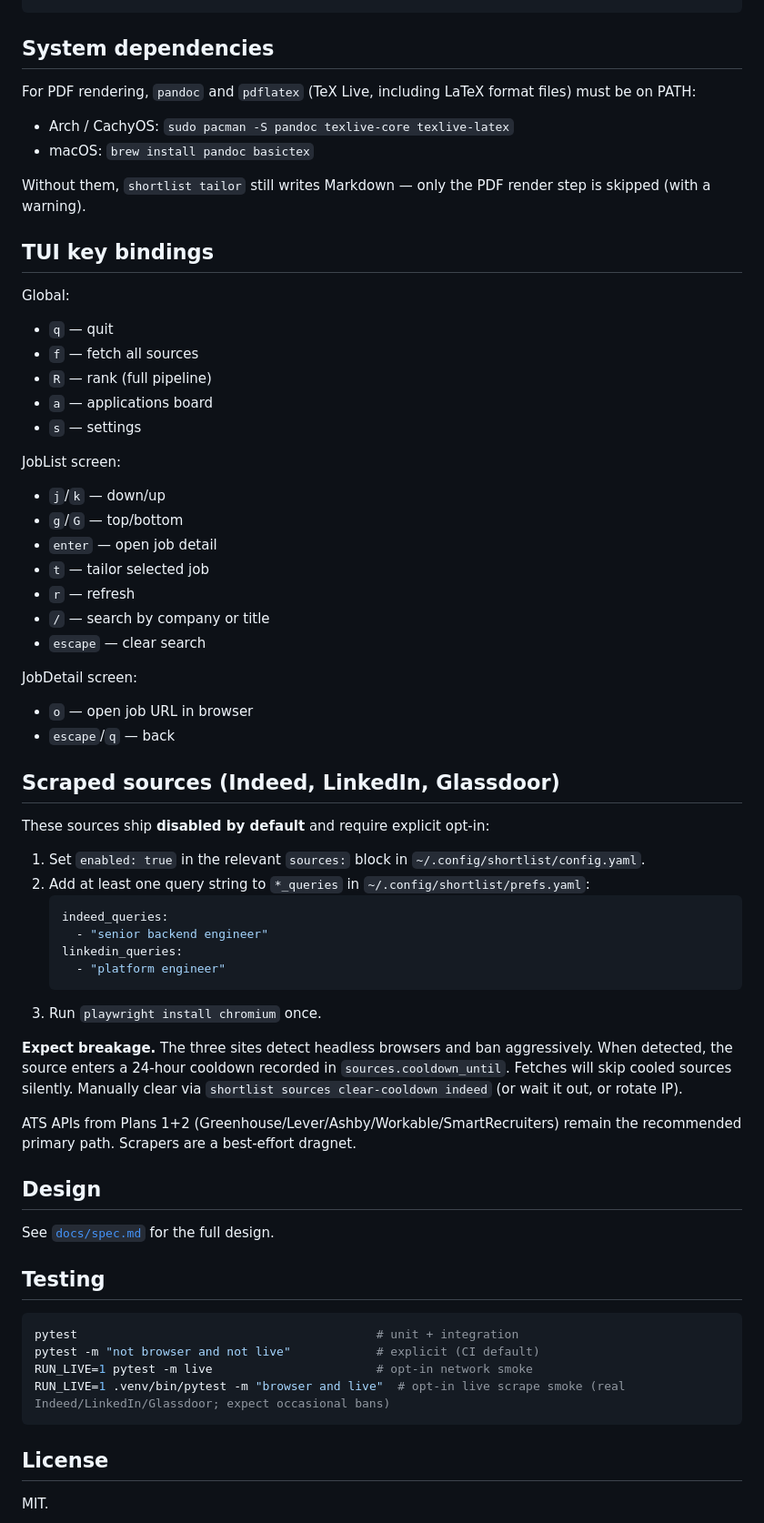
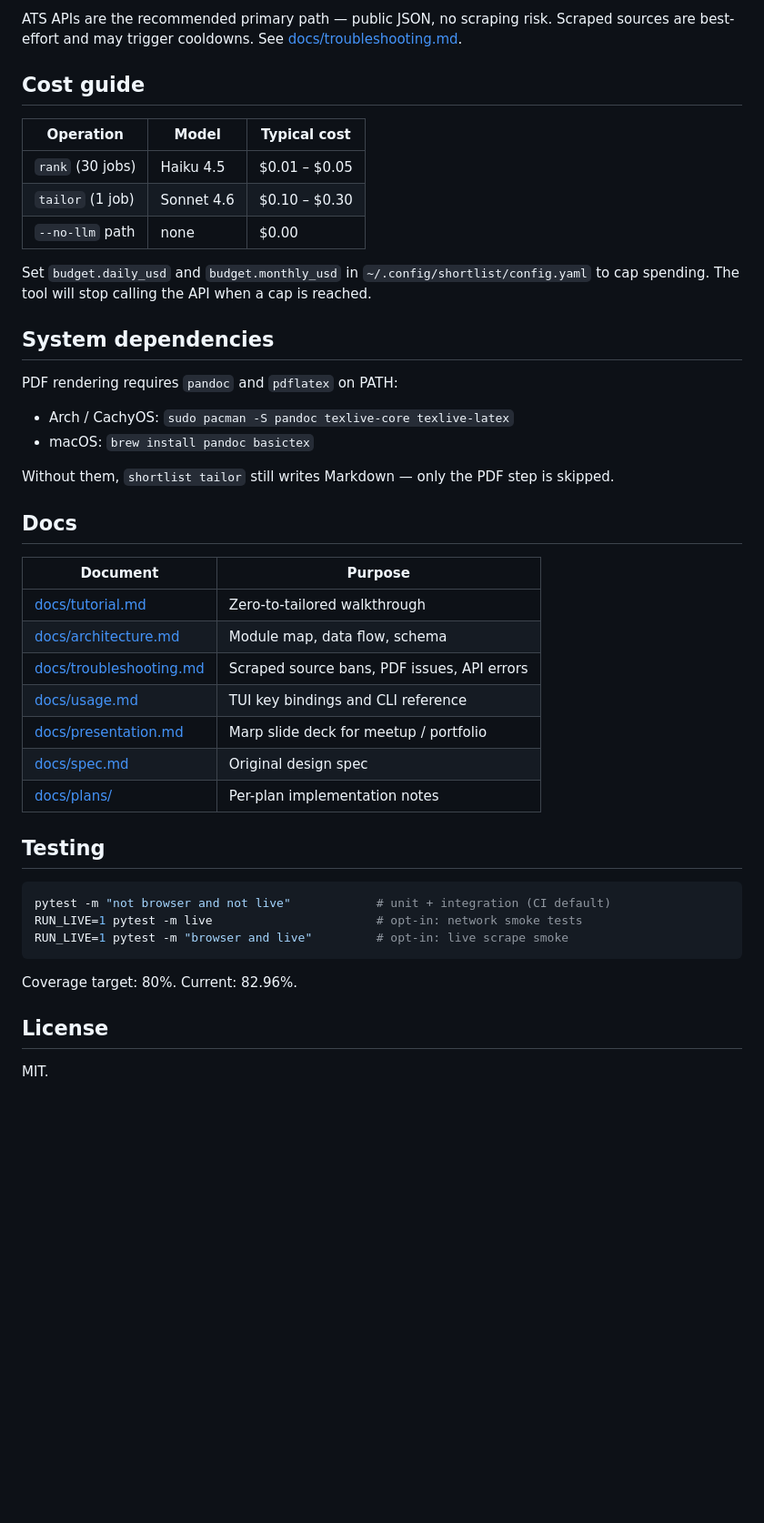
Before and after one commit to digitalseraph/shortlist, a Markdown page: README.md, the part around one of its changes. Shown at 91% size. Rendered like a GitHub page; blank space fills up the shorter version.

````diff
--- a/README.md
+++ b/README.md
@@ -50,70 +70,47 @@ shortlist fetch                   # now includes HN + RemoteOK + your RSS feeds
+ATS APIs are the recommended primary path — public JSON, no scraping risk. Scraped sources are
+best-effort and may trigger cooldowns. See [docs/troubleshooting.md](docs/troubleshooting.md).
+
+## Cost guide
+
+| Operation | Model | Typical cost |
+|-----------|-------|-------------|
+| `rank` (30 jobs) | Haiku 4.5 | $0.01 – $0.05 |
+| `tailor` (1 job) | Sonnet 4.6 | $0.10 – $0.30 |
+| `--no-llm` path | none | $0.00 |
+
+Set `budget.daily_usd` and `budget.monthly_usd` in `~/.config/shortlist/config.yaml` to cap
+spending. The tool will stop calling the API when a cap is reached.
 
 ## System dependencies
 
-For PDF rendering, `pandoc` and `pdflatex` (TeX Live, including LaTeX format files) must be on PATH:
+PDF rendering requires `pandoc` and `pdflatex` on PATH:
 
 - Arch / CachyOS: `sudo pacman -S pandoc texlive-core texlive-latex`
 - macOS: `brew install pandoc basictex`
 
-Without them, `shortlist tailor` still writes Markdown — only the PDF render step is skipped (with a warning).
+Without them, `shortlist tailor` still writes Markdown — only the PDF step is skipped.
 
-## TUI key bindings
+## Docs
 
-Global:
-- `q` — quit
-- `f` — fetch all sources
-- `R` — rank (full pipeline)
-- `a` — applications board
-- `s` — settings
-
-JobList screen:
-- `j`/`k` — down/up
-- `g`/`G` — top/bottom
-- `enter` — open job detail
-- `t` — tailor selected job
-- `r` — refresh
-- `/` — search by company or title
-- `escape` — clear search
-
-JobDetail screen:
-- `o` — open job URL in browser
-- `escape`/`q` — back
-
-## Scraped sources (Indeed, LinkedIn, Glassdoor)
-
-These sources ship **disabled by default** and require explicit opt-in:
-
-1. Set `enabled: true` in the relevant `sources:` block in `~/.config/shortlist/config.yaml`.
-2. Add at least one query string to `*_queries` in `~/.config/shortlist/prefs.yaml`:
-   ```yaml
-   indeed_queries:
-     - "senior backend engineer"
-   linkedin_queries:
-     - "platform engineer"
-   ```
-3. Run `playwright install chromium` once.
-
-**Expect breakage.** The three sites detect headless browsers and ban
-aggressively. When detected, the source enters a 24-hour cooldown
-recorded in `sources.cooldown_until`. Fetches will skip cooled sources
-silently. Manually clear via `shortlist sources clear-cooldown indeed`
-(or wait it out, or rotate IP).
-
-ATS APIs from Plans 1+2 (Greenhouse/Lever/Ashby/Workable/SmartRecruiters)
-remain the recommended primary path. Scrapers are a best-effort dragnet.
-
-## Design
-
-See [`docs/spec.md`](docs/spec.md) for the full design.
+| Document | Purpose |
+|----------|---------|
+| [docs/tutorial.md](docs/tutorial.md) | Zero-to-tailored walkthrough |
+| [docs/architecture.md](docs/architecture.md) | Module map, data flow, schema |
+| [docs/troubleshooting.md](docs/troubleshooting.md) | Scraped source bans, PDF issues, API errors |
+| [docs/usage.md](docs/usage.md) | TUI key bindings and CLI reference |
+| [docs/presentation.md](docs/presentation.md) | Marp slide deck for meetup / portfolio |
+| [docs/spec.md](docs/spec.md) | Original design spec |
+| [docs/plans/](docs/plans/) | Per-plan implementation notes |
 
 ## Testing
 
 ```bash
-pytest                                          # unit + integration
-pytest -m "not browser and not live"            # explicit (CI default)
-RUN_LIVE=1 pytest -m live                       # opt-in network smoke
-RUN_LIVE=1 .venv/bin/pytest -m "browser and live"  # opt-in live scrape smoke (real Indeed/LinkedIn/Glassdoor; expect occasional bans)
+pytest -m "not browser and not live"            # unit + integration (CI default)
+RUN_LIVE=1 pytest -m live                       # opt-in: network smoke tests
+RUN_LIVE=1 pytest -m "browser and live"         # opt-in: live scrape smoke
 ```
+
+Coverage target: 80%. Current: 82.96%.
 
 ## License
 
````
Also changed, not shown: other parts of README.md (+49 -29 lines), docs/usage.md (added, +61 -0 lines).
